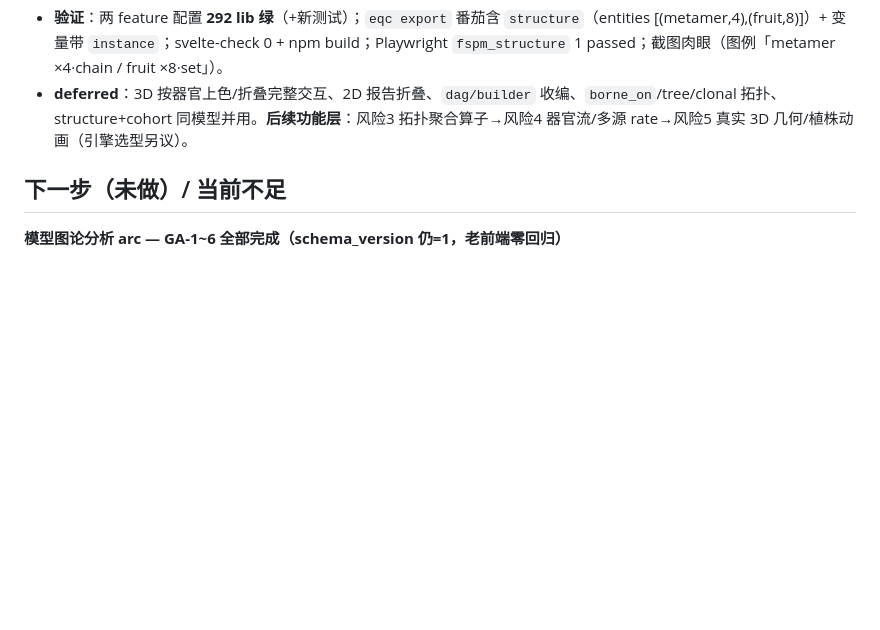
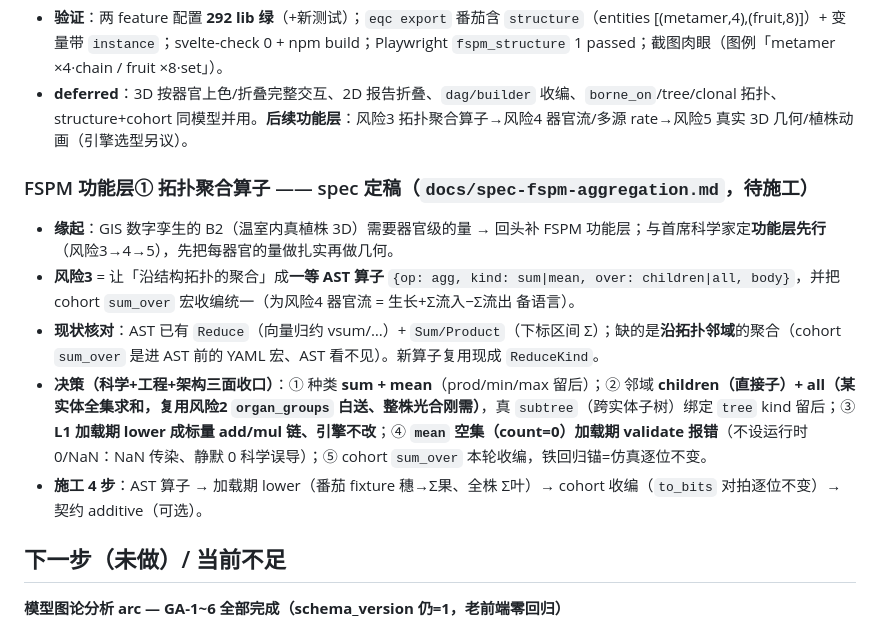
Before and after one commit to SongruiL/Eqc_test, a Markdown page: docs/CHANGELOG.md, the part around the change. Drawn GitHub-style; blank space fills up the shorter version.

```diff
--- a/docs/CHANGELOG.md
+++ b/docs/CHANGELOG.md
@@ -332,6 +332,13 @@ GP 进化出新方程、采纳时，按 before/after 结构 diff 在 3D 里播"
 - **验证**：两 feature 配置 **292 lib 绿**（+新测试）；`eqc export` 番茄含 `structure`（entities [(metamer,4),(fruit,8)]）+ 变量带 `instance`；svelte-check 0 + npm build；Playwright `fspm_structure` 1 passed；截图肉眼（图例「metamer ×4·chain / fruit ×8·set」）。
 - **deferred**：3D 按器官上色/折叠完整交互、2D 报告折叠、`dag/builder` 收编、`borne_on`/tree/clonal 拓扑、structure+cohort 同模型并用。**后续功能层**：风险3 拓扑聚合算子→风险4 器官流/多源 rate→风险5 真实 3D 几何/植株动画（引擎选型另议）。
 
+### FSPM 功能层① 拓扑聚合算子 —— spec 定稿（`docs/spec-fspm-aggregation.md`，待施工）
+- **缘起**：GIS 数字孪生的 B2（温室内真植株 3D）需要器官级的量 → 回头补 FSPM 功能层；与首席科学家定**功能层先行**（风险3→4→5），先把每器官的量做扎实再做几何。
+- **风险3** = 让「沿结构拓扑的聚合」成**一等 AST 算子** `{op: agg, kind: sum|mean, over: children|all, body}`，并把 cohort `sum_over` 宏收编统一（为风险4 器官流 = 生长+Σ流入−Σ流出 备语言）。
+- **现状核对**：AST 已有 `Reduce`（向量归约 vsum/…）+ `Sum/Product`（下标区间 Σ）；缺的是**沿拓扑邻域**的聚合（cohort `sum_over` 是进 AST 前的 YAML 宏、AST 看不见）。新算子复用现成 `ReduceKind`。
+- **决策（科学+工程+架构三面收口）**：① 种类 **sum + mean**（prod/min/max 留后）；② 邻域 **children（直接子）+ all（某实体全集求和，复用风险2 `organ_groups` 白送、整株光合刚需）**，真 `subtree`（跨实体子树）绑定 `tree` kind 留后；③ **L1 加载期 lower 成标量 add/mul 链、引擎不改**；④ **`mean` 空集（count=0）加载期 validate 报错**（不设运行时 0/NaN：NaN 传染、静默 0 科学误导）；⑤ cohort `sum_over` 本轮收编，铁回归锚=仿真逐位不变。
+- **施工 4 步**：AST 算子 → 加载期 lower（番茄 fixture 穗→Σ果、全株 Σ叶）→ cohort 收编（`to_bits` 对拍逐位不变）→ 契约 additive（可选）。
+
 ## 下一步（未做）/ 当前不足
 
 **模型图论分析 arc — GA-1~6 全部完成（schema_version 仍=1，老前端零回归）**
```
Also changed, not shown: docs/spec-fspm-aggregation.md (added, +103 -0 lines).
